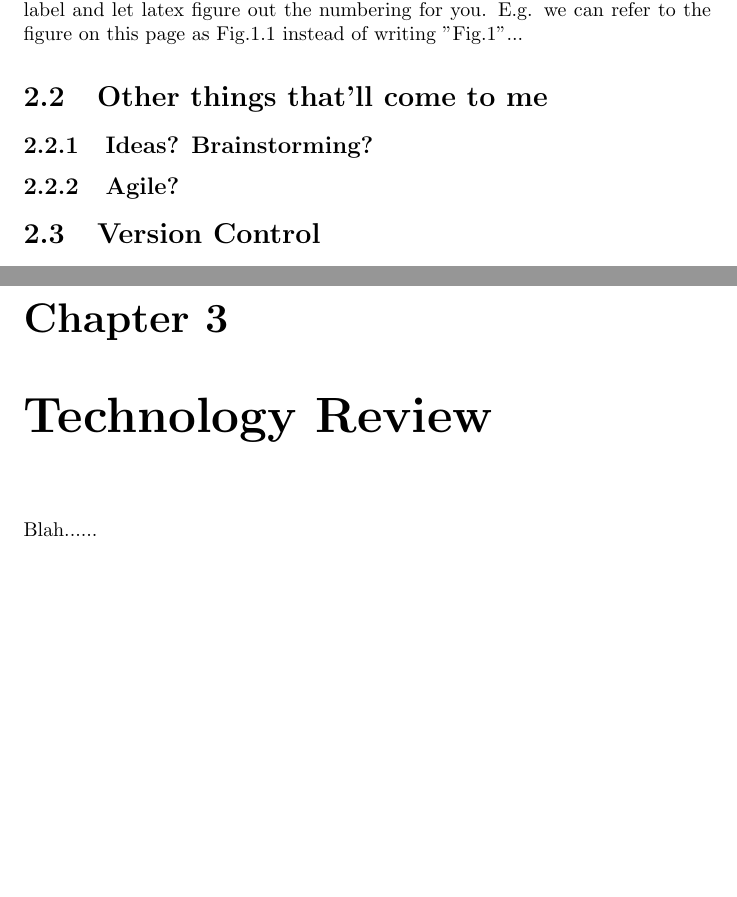
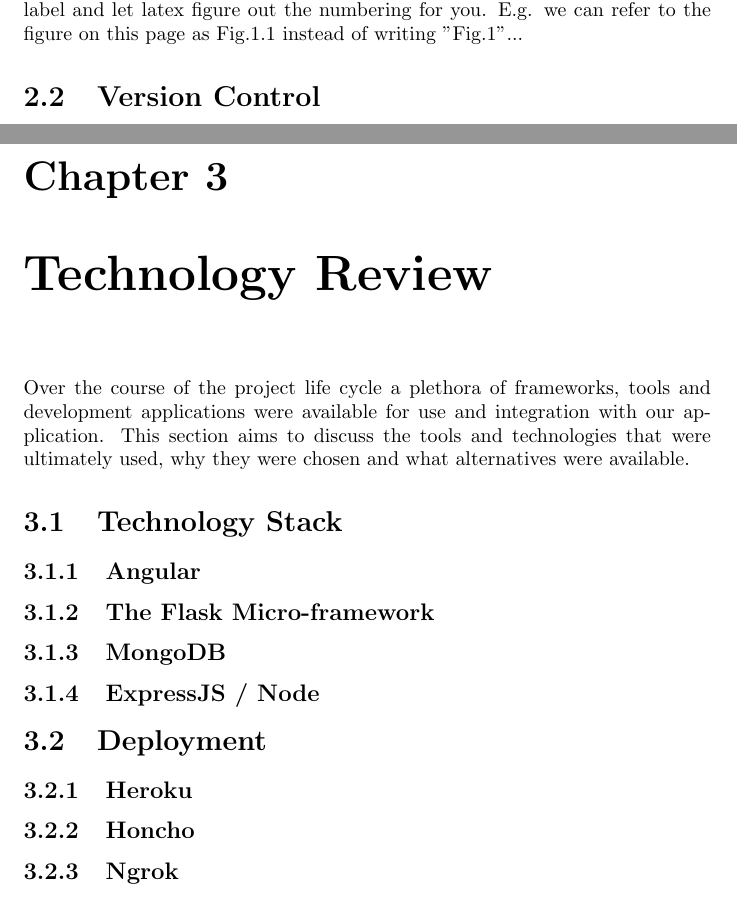
Before and after one commit to farisNassif/UniLodge, a LaTeX thesis (dissertation/main.tex, which reads dissertation/methodology.tex, dissertation/techreview.tex): two parts of pages 9 and 10 of 14, joined at a grey line, cut so that both start at the same text, the shorter picture padded with empty space. Compiled offline with pdfLaTeX.

Commit message:
Small bit of dissertation done, webapp finally hosted!

```diff
--- a/dissertation/methodology.tex
+++ b/dissertation/methodology.tex
@@ -4,13 +4,12 @@ Talk about introduction stuff, brainstorming project ideas, airbnb stats and stu
 \section{Project Management}
 Blah...... was cited by \cite{zasloff2002antimicrobial} in ... You should refer to images and tables by their label and let latex figure out the numbering for you. E.g. we can refer to the figure on this page as Fig.\ref{image:myImageName} instead of writing "Fig.1"...
 
-\section{Other things that'll come to me}
-\subsection{Ideas? Brainstorming?}
-\subsection{Agile?}
-
 \section{Version Control}
 \subsection{Considerations}
 \subsection{Github}
+
+
+
 
 \section{Testing}
 \subsection{Types of Testing we'll do}
--- a/dissertation/techreview.tex
+++ b/dissertation/techreview.tex
@@ -1,2 +1,12 @@
 \chapter{Technology Review}
-Blah......
+Over the course of the project life cycle a plethora of frameworks, tools and development applications were available for use and integration with our application. This section aims to discuss the tools and technologies that were ultimately used, why they were chosen and what alternatives were available.
+\section{Technology Stack}
+\subsection{Angular}
+\subsection{The Flask Micro-framework}
+\subsection{MongoDB}
+\subsection{ExpressJS / Node}
+
+\section{Deployment}
+\subsection{Heroku}
+\subsection{Honcho}
+\subsection{Ngrok}
```
